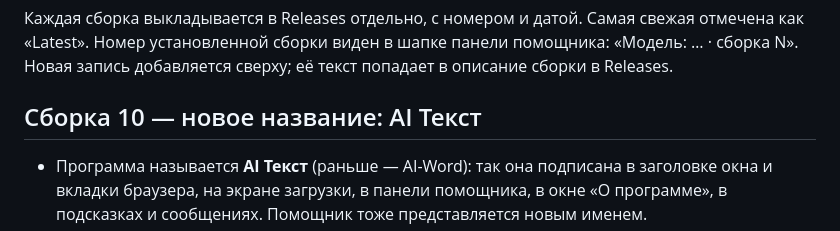
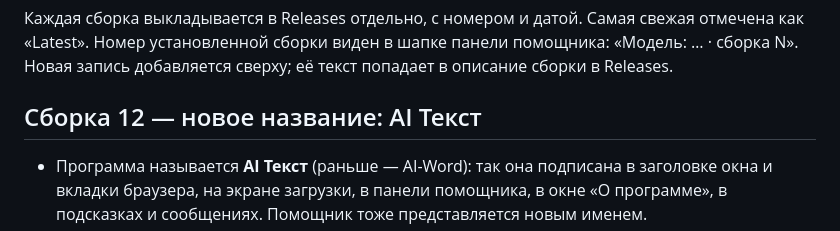
Before and after one commit to dwr-git/ai-word, a Markdown page: studio/CHANGES.ru.md, the part around the change. Drawn GitHub-style.

Commit message:
CHANGES: номер сборки с новым названием
Co-Authored-By: Claude Opus 5.5 <noreply@anthropic.com>
Claude-Session: https://claude.ai/code/session_01HJapT643RLi2hcdqRj6TLY

```diff
--- a/studio/CHANGES.ru.md
+++ b/studio/CHANGES.ru.md
@@ -4,7 +4,7 @@
 как «Latest». Номер установленной сборки виден в шапке панели помощника: «Модель: … · сборка N».
 Новая запись добавляется сверху; её текст попадает в описание сборки в Releases.
 
-## Сборка 10 — новое название: AI Текст
+## Сборка 12 — новое название: AI Текст
 
 - Программа называется **AI Текст** (раньше — AI-Word): так она подписана в заголовке окна и вкладки
   браузера, на экране загрузки, в панели помощника, в окне «О программе», в подсказках и сообщениях.
```
